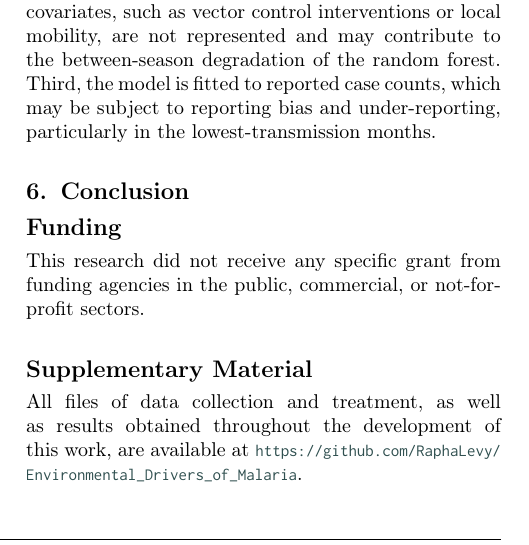
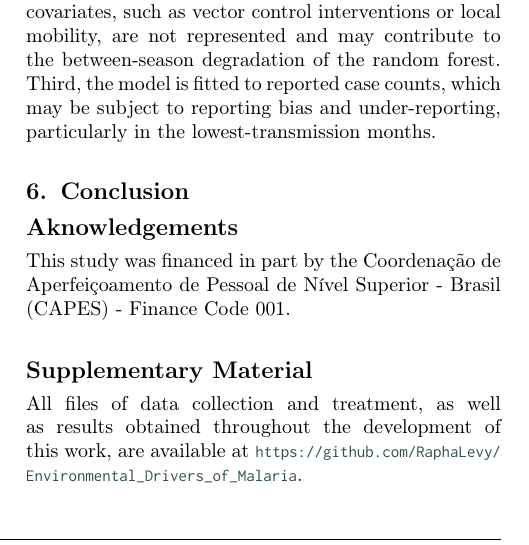
Before and after one commit to RaphaLevy/Study_on_malaria_dynamics_v2, a LaTeX paper (paper/cas-dc-article.tex): part of one column of page 15 of 21, cut so that both start at the same text. Compiled offline with pdfLaTeX; a LaTeX package or settings file that is missing is left out.

Commit message:
Adds Section on aknowledgements

```diff
--- a/paper/cas-dc-article.tex
+++ b/paper/cas-dc-article.tex
@@ -1321,9 +1321,9 @@ lowest-transmission months.
 \section{Conclusion}
 \label{sec:conclusion}
 
-\section*{Funding}
-\label{sec:funding}
-This research did not receive any specific grant from funding agencies in the public, commercial, or not-for-profit sectors.
+\section*{Aknowledgements}
+\label{sec:aknowledgements}
+This study was financed in part by the Coordenação de Aperfeiçoamento de Pessoal de Nível Superior - Brasil (CAPES) - Finance Code 001.
 
 \section*{Supplementary Material}
 \label{sec:supplementary_material}
```
Also changed, not shown: paper/cas-dc-article.pdf, 3 other files.
